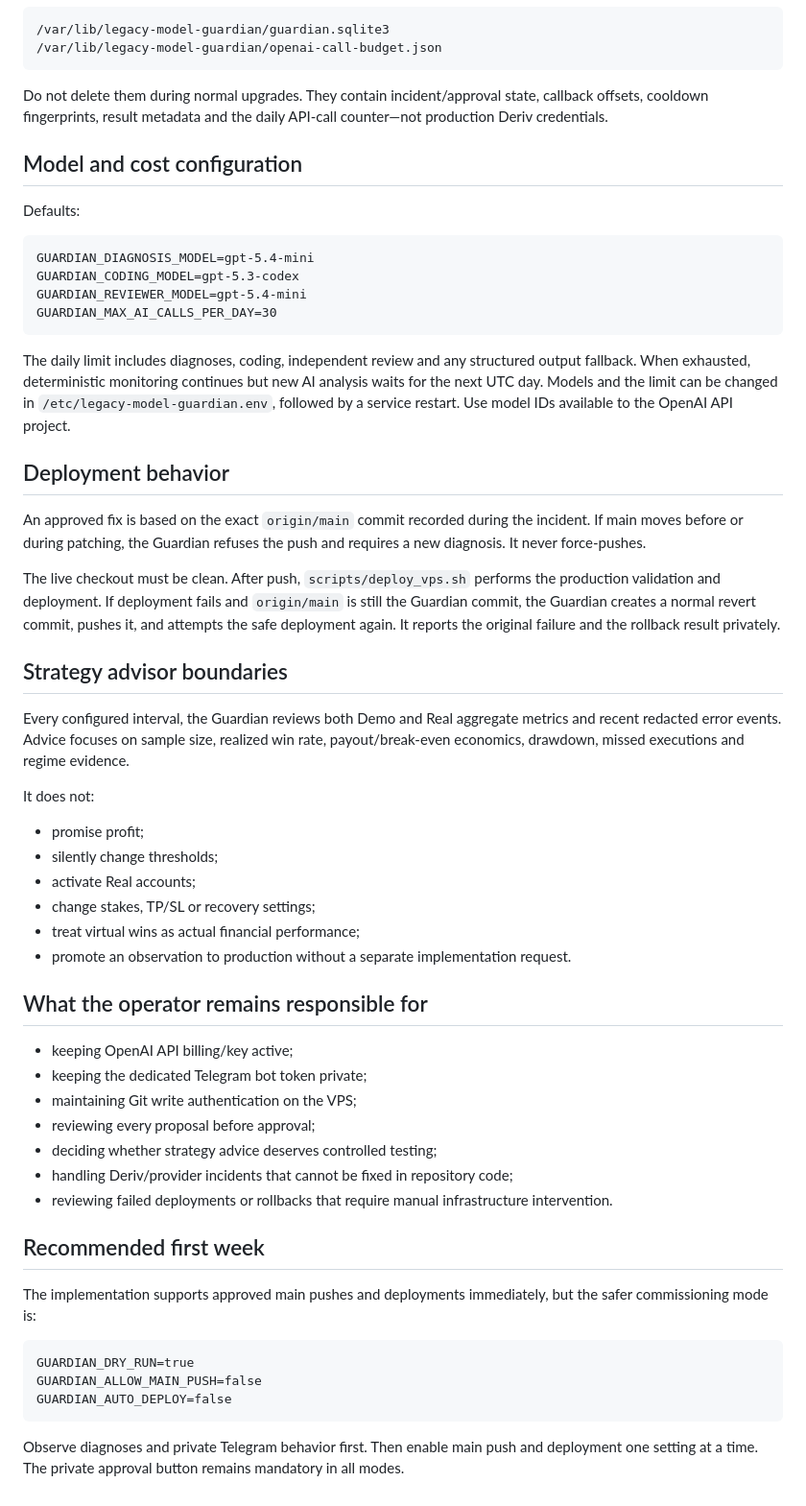
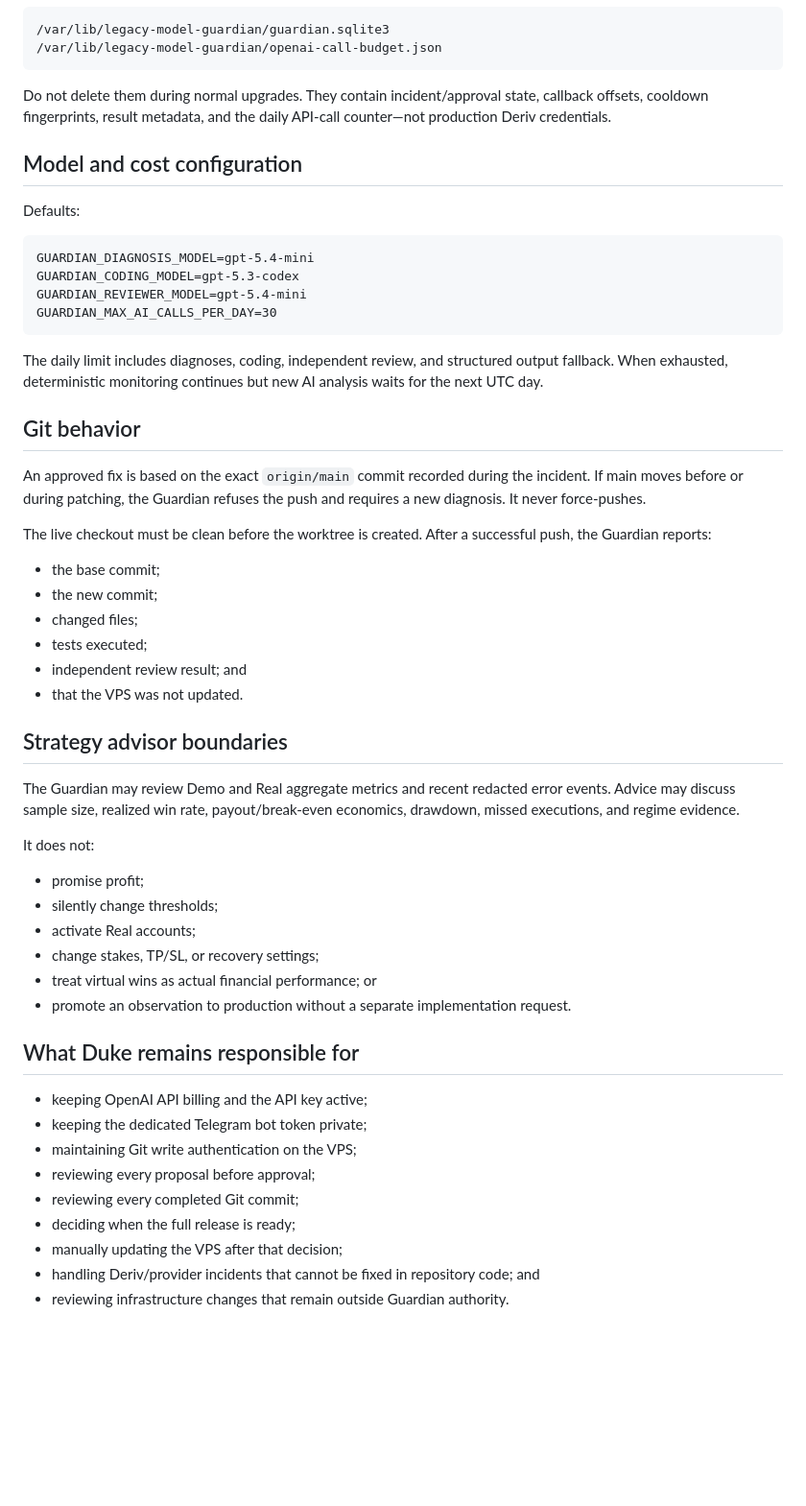
Before and after one commit to DukeNyamasege/legacy-model, a Markdown page: docs/GUARDIAN_AGENT.md, the part around one of its changes. Shown at 96% size. GitHub-like rendering; blank space fills up the shorter version.

````diff
--- a/docs/GUARDIAN_AGENT.md
+++ b/docs/GUARDIAN_AGENT.md
@@ -219,7 +251,7 @@ The service state files are:
 ```
 
 Do not delete them during normal upgrades. They contain incident/approval state,
-callback offsets, cooldown fingerprints, result metadata and the daily API-call
+callback offsets, cooldown fingerprints, result metadata, and the daily API-call
 counter—not production Deriv credentials.
 
 ## Model and cost configuration
@@ -233,62 +265,49 @@ GUARDIAN_REVIEWER_MODEL=gpt-5.4-mini
 GUARDIAN_MAX_AI_CALLS_PER_DAY=30
 ```
 
-The daily limit includes diagnoses, coding, independent review and any structured
+The daily limit includes diagnoses, coding, independent review, and structured
 output fallback. When exhausted, deterministic monitoring continues but new AI
-analysis waits for the next UTC day. Models and the limit can be changed in
-`/etc/legacy-model-guardian.env`, followed by a service restart. Use model IDs
-available to the OpenAI API project.
+analysis waits for the next UTC day.
 
-## Deployment behavior
+## Git behavior
 
 An approved fix is based on the exact `origin/main` commit recorded during the
 incident. If main moves before or during patching, the Guardian refuses the push
 and requires a new diagnosis. It never force-pushes.
 
-The live checkout must be clean. After push, `scripts/deploy_vps.sh` performs the
-production validation and deployment. If deployment fails and `origin/main` is
-still the Guardian commit, the Guardian creates a normal revert commit, pushes it,
-and attempts the safe deployment again. It reports the original failure and the
-rollback result privately.
+The live checkout must be clean before the worktree is created. After a successful
+push, the Guardian reports:
+
+- the base commit;
+- the new commit;
+- changed files;
+- tests executed;
+- independent review result; and
+- that the VPS was not updated.
 
 ## Strategy advisor boundaries
 
-Every configured interval, the Guardian reviews both Demo and Real aggregate
-metrics and recent redacted error events. Advice focuses on sample size, realized
-win rate, payout/break-even economics, drawdown, missed executions and regime
-evidence.
+The Guardian may review Demo and Real aggregate metrics and recent redacted error
+events. Advice may discuss sample size, realized win rate, payout/break-even
+economics, drawdown, missed executions, and regime evidence.
 
 It does not:
 
 - promise profit;
 - silently change thresholds;
 - activate Real accounts;
-- change stakes, TP/SL or recovery settings;
-- treat virtual wins as actual financial performance;
+- change stakes, TP/SL, or recovery settings;
+- treat virtual wins as actual financial performance; or
 - promote an observation to production without a separate implementation request.
 
-## What the operator remains responsible for
+## What Duke remains responsible for
 
-- keeping OpenAI API billing/key active;
+- keeping OpenAI API billing and the API key active;
 - keeping the dedicated Telegram bot token private;
 - maintaining Git write authentication on the VPS;
 - reviewing every proposal before approval;
-- deciding whether strategy advice deserves controlled testing;
-- handling Deriv/provider incidents that cannot be fixed in repository code;
-- reviewing failed deployments or rollbacks that require manual infrastructure
-  intervention.
-
-## Recommended first week
-
-The implementation supports approved main pushes and deployments immediately, but
-the safer commissioning mode is:
-
-```text
-GUARDIAN_DRY_RUN=true
-GUARDIAN_ALLOW_MAIN_PUSH=false
-GUARDIAN_AUTO_DEPLOY=false
-```
-
-Observe diagnoses and private Telegram behavior first. Then enable main push and
-deployment one setting at a time. The private approval button remains mandatory in
-all modes.
+- reviewing every completed Git commit;
+- deciding when the full release is ready;
+- manually updating the VPS after that decision;
+- handling Deriv/provider incidents that cannot be fixed in repository code; and
+- reviewing infrastructure changes that remain outside Guardian authority.
````
Also changed, not shown: other parts of docs/GUARDIAN_AGENT.md (+84 -52 lines).
